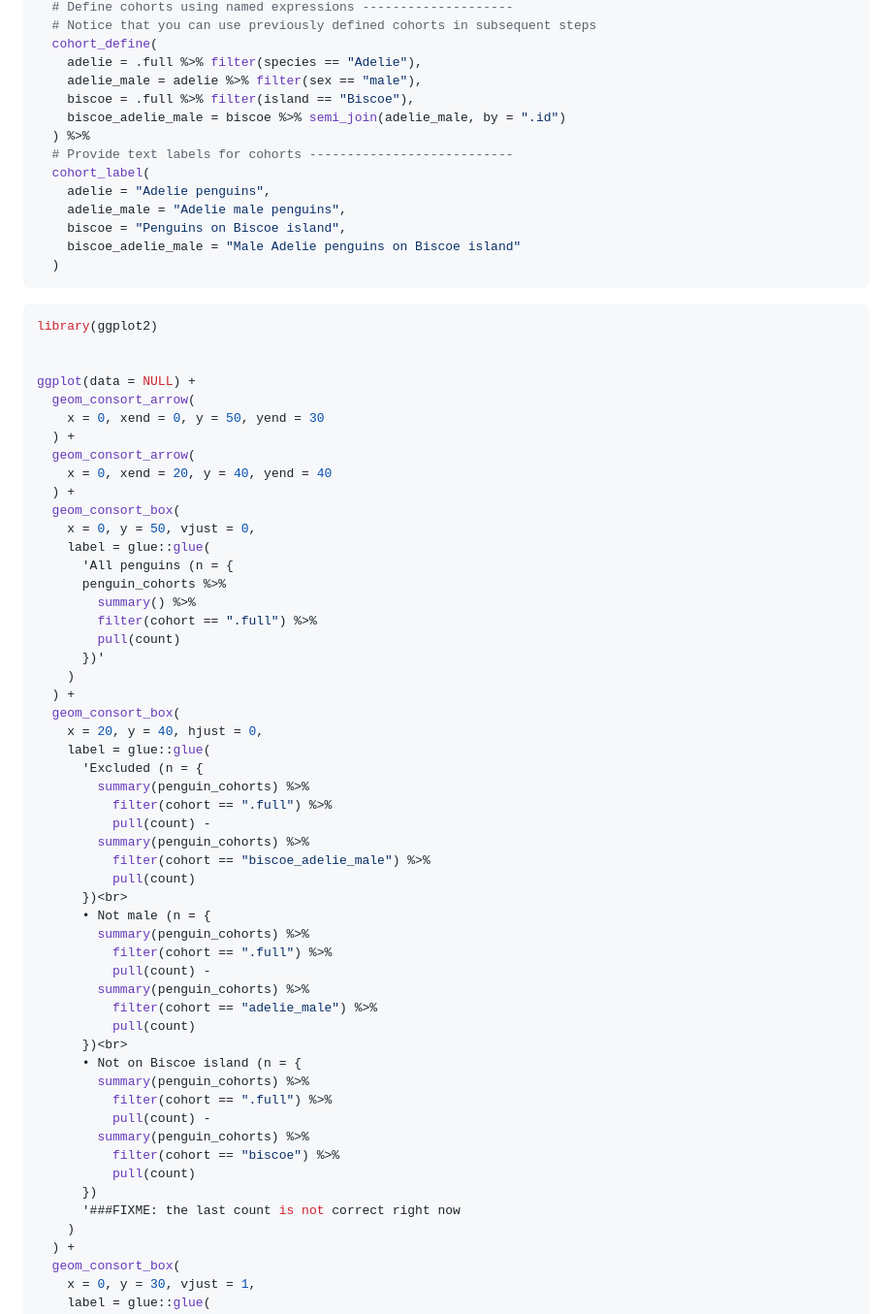
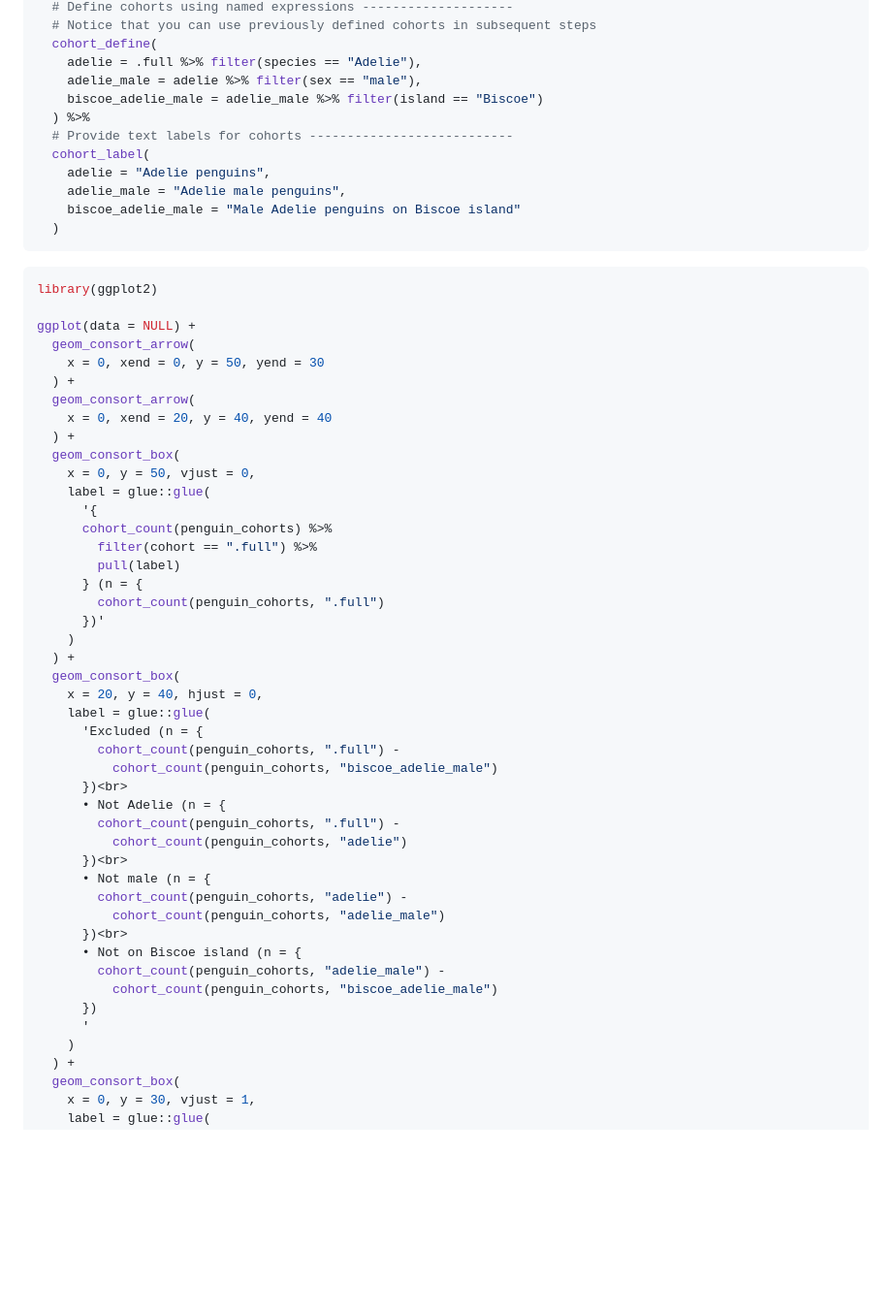
Before and after one commit to tgerke/ggconsort, a Markdown page: README.md, the part around the change. Shown: that part at 97% size. Drawn GitHub-style; blank space fills up the shorter version.

Commit message:
provide option to count by cohort in cohort_count

````diff
--- a/README.md
+++ b/README.md
@@ -50,21 +50,18 @@ penguin_cohorts <-
   cohort_define(
     adelie = .full %>% filter(species == "Adelie"),
     adelie_male = adelie %>% filter(sex == "male"),
-    biscoe = .full %>% filter(island == "Biscoe"),
-    biscoe_adelie_male = biscoe %>% semi_join(adelie_male, by = ".id")
+    biscoe_adelie_male = adelie_male %>% filter(island == "Biscoe")
   ) %>%
   # Provide text labels for cohorts ---------------------------
   cohort_label(
     adelie = "Adelie penguins",
     adelie_male = "Adelie male penguins",
-    biscoe = "Penguins on Biscoe island",
     biscoe_adelie_male = "Male Adelie penguins on Biscoe island"
   )
 ```
 
 ``` r
 library(ggplot2)
-
 
 ggplot(data = NULL) +
   geom_consort_arrow(
@@ -76,11 +73,12 @@ ggplot(data = NULL) +
   geom_consort_box(
     x = 0, y = 50, vjust = 0,
     label = glue::glue(
-      'All penguins (n = {
-      penguin_cohorts %>%
-        summary() %>%
+      '{
+      cohort_count(penguin_cohorts) %>%
         filter(cohort == ".full") %>%
-        pull(count)
+        pull(label)
+      } (n = {
+        cohort_count(penguin_cohorts, ".full")
       })'
     )
   ) +
@@ -88,30 +86,22 @@ ggplot(data = NULL) +
     x = 20, y = 40, hjust = 0,
     label = glue::glue(
       'Excluded (n = {
-        summary(penguin_cohorts) %>%
-          filter(cohort == ".full") %>%
-          pull(count) -
-        summary(penguin_cohorts) %>%
-          filter(cohort == "biscoe_adelie_male") %>%
-          pull(count)
+        cohort_count(penguin_cohorts, ".full") -
+          cohort_count(penguin_cohorts, "biscoe_adelie_male")
+      })<br>
+      • Not Adelie (n = {
+        cohort_count(penguin_cohorts, ".full") -
+          cohort_count(penguin_cohorts, "adelie")
       })<br>
       • Not male (n = {
-        summary(penguin_cohorts) %>%
-          filter(cohort == ".full") %>%
-          pull(count) -
-        summary(penguin_cohorts) %>%
-          filter(cohort == "adelie_male") %>%
-          pull(count)
+        cohort_count(penguin_cohorts, "adelie") -
+          cohort_count(penguin_cohorts, "adelie_male")
       })<br>
       • Not on Biscoe island (n = {
-        summary(penguin_cohorts) %>%
-          filter(cohort == ".full") %>%
-          pull(count) -
-        summary(penguin_cohorts) %>%
-          filter(cohort == "biscoe") %>%
-          pull(count)
+        cohort_count(penguin_cohorts, "adelie_male") -
+          cohort_count(penguin_cohorts, "biscoe_adelie_male")
       })
-      '###FIXME: the last count is not correct right now
+      '
     )
   ) +
   geom_consort_box(
````
Also changed, not shown: man/figures/README-example-consort-1.png, 3 other files.
